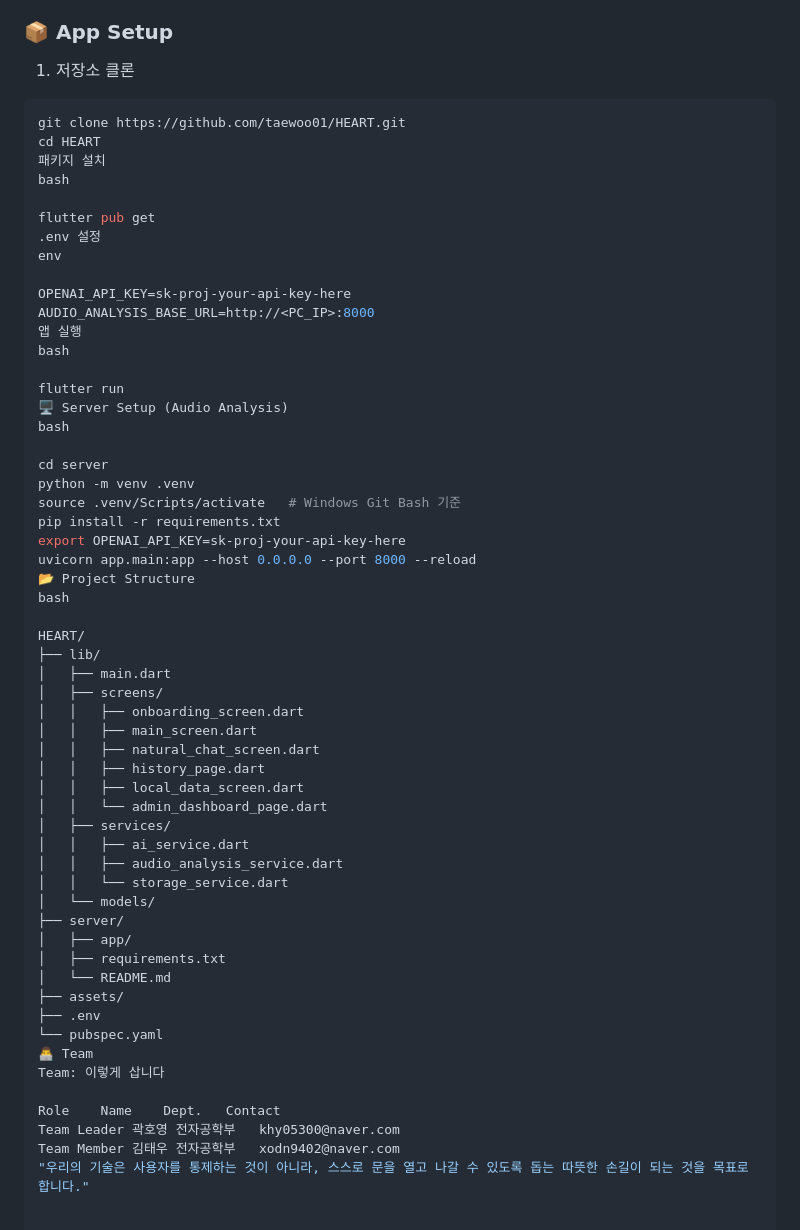
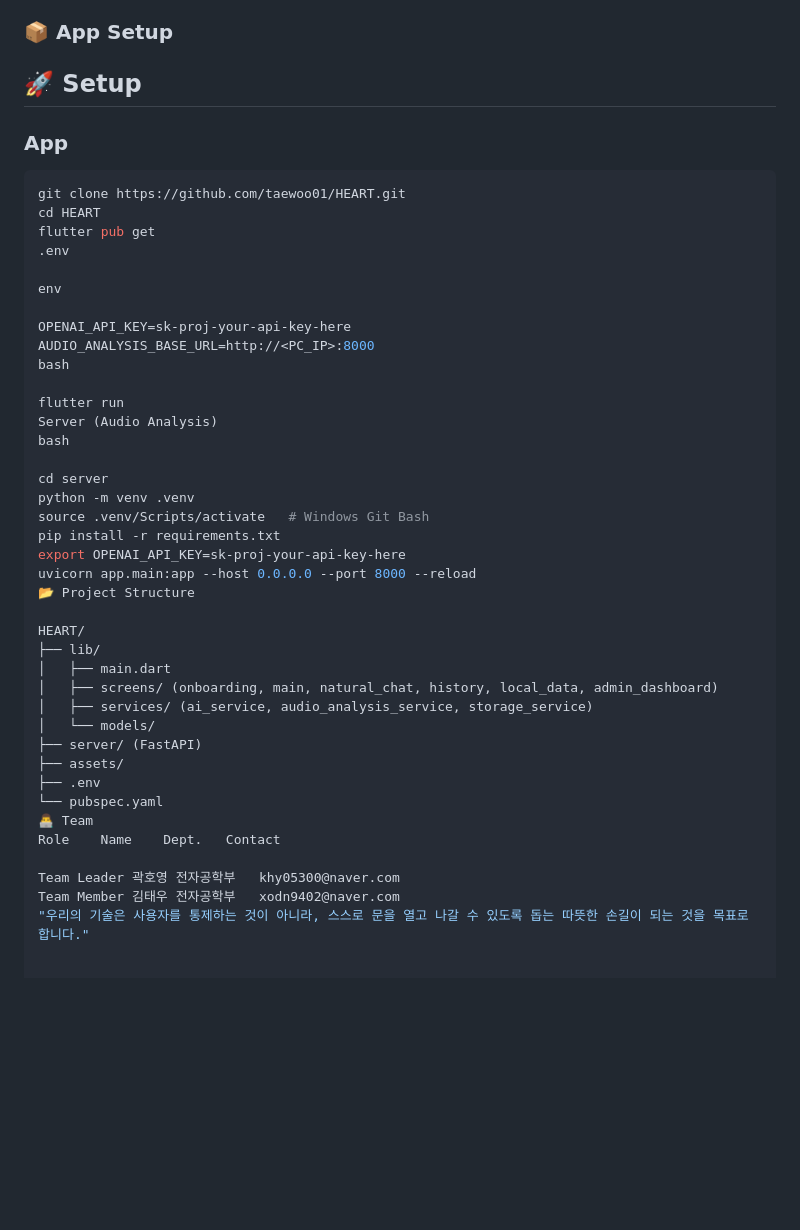
Before and after one commit to taewoo01/HEART, a Markdown page: README.md, the part around the change. Drawn GitHub-style; blank space fills up the shorter version.

````diff
--- a/README.md
+++ b/README.md
@@ -101,61 +101,46 @@
 
 ### 📦 App Setup
 
-1. 저장소 클론
+## 🚀 Setup
+
+### App
 ```bash
 git clone https://github.com/taewoo01/HEART.git
 cd HEART
-패키지 설치
-bash
+flutter pub get
+.env
 
-flutter pub get
-.env 설정
 env
 
 OPENAI_API_KEY=sk-proj-your-api-key-here
 AUDIO_ANALYSIS_BASE_URL=http://<PC_IP>:8000
-앱 실행
 bash
 
 flutter run
-🖥️ Server Setup (Audio Analysis)
+Server (Audio Analysis)
 bash
 
 cd server
 python -m venv .venv
-source .venv/Scripts/activate   # Windows Git Bash 기준
+source .venv/Scripts/activate   # Windows Git Bash
 pip install -r requirements.txt
 export OPENAI_API_KEY=sk-proj-your-api-key-here
 uvicorn app.main:app --host 0.0.0.0 --port 8000 --reload
 📂 Project Structure
-bash
 
 HEART/
 ├── lib/
 │   ├── main.dart
-│   ├── screens/
-│   │   ├── onboarding_screen.dart
-│   │   ├── main_screen.dart
-│   │   ├── natural_chat_screen.dart
-│   │   ├── history_page.dart
-│   │   ├── local_data_screen.dart
-│   │   └── admin_dashboard_page.dart
-│   ├── services/
-│   │   ├── ai_service.dart
-│   │   ├── audio_analysis_service.dart
-│   │   └── storage_service.dart
+│   ├── screens/ (onboarding, main, natural_chat, history, local_data, admin_dashboard)
+│   ├── services/ (ai_service, audio_analysis_service, storage_service)
 │   └── models/
-├── server/
-│   ├── app/
-│   ├── requirements.txt
-│   └── README.md
+├── server/ (FastAPI)
 ├── assets/
 ├── .env
 └── pubspec.yaml
 👨‍💻 Team
-Team: 이렇게 삽니다
+Role	Name	Dept.	Contact
 
-Role	Name	Dept.	Contact
 Team Leader	곽호영	전자공학부	khy05300@naver.com
 Team Member	김태우	전자공학부	xodn9402@naver.com
 "우리의 기술은 사용자를 통제하는 것이 아니라, 스스로 문을 열고 나갈 수 있도록 돕는 따뜻한 손길이 되는 것을 목표로 합니다."
````
